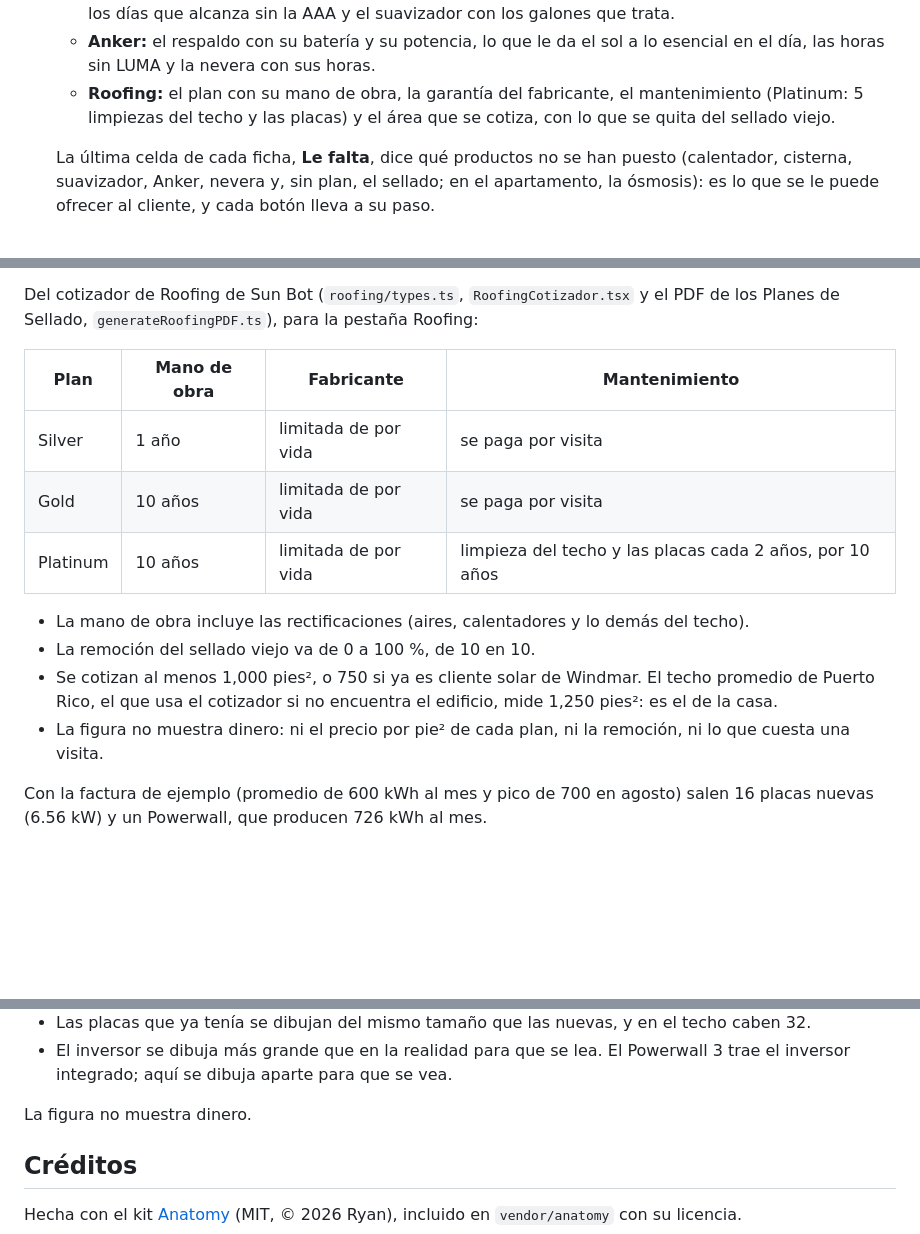
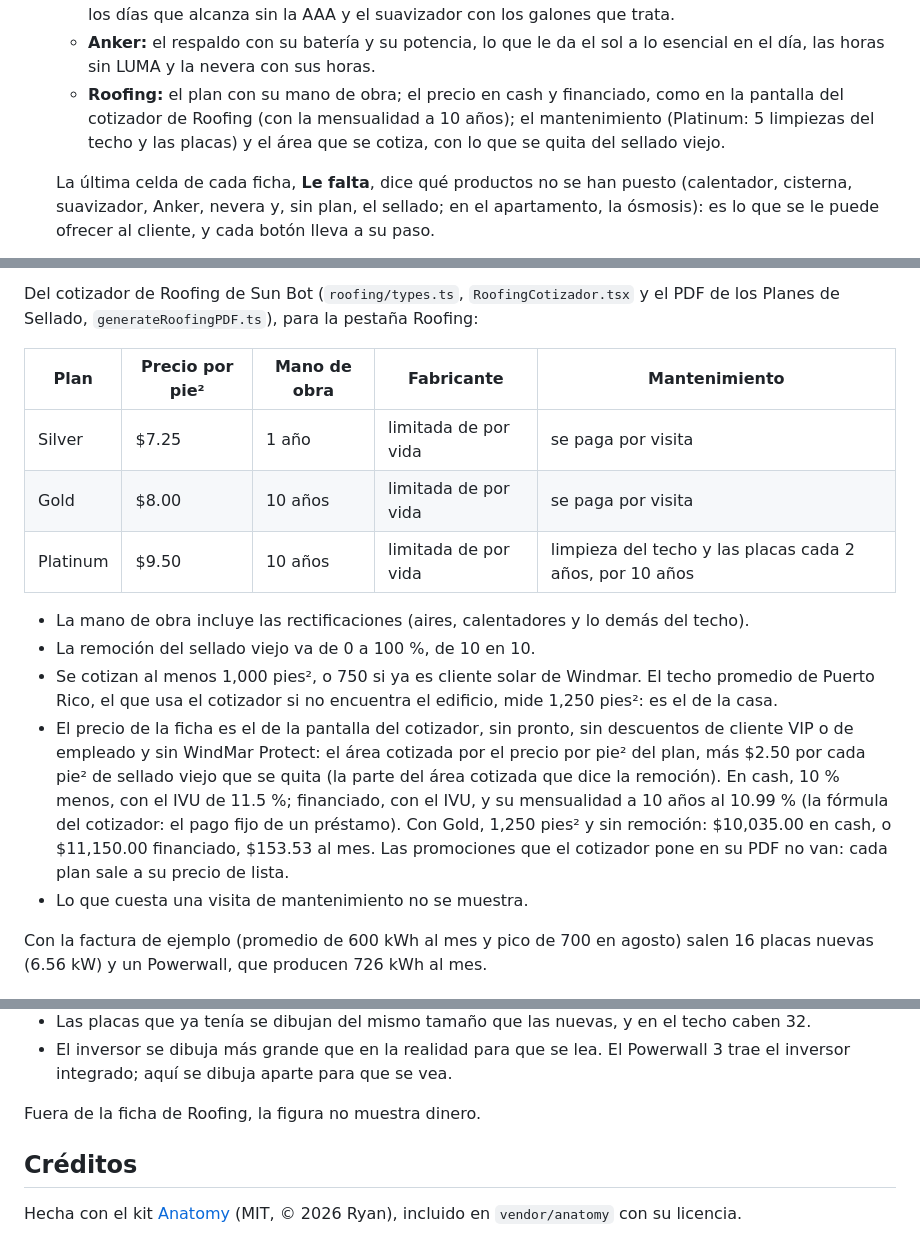
Before and after one commit to JnSbstnRivera/FIGURA-SOLAR-Y-ROOFING, a Markdown page: README.md, 3 parts joined by grey strips. Rendered like a GitHub page; blank space fills up the shorter version.

```diff
--- a/README.md
+++ b/README.md
@@ -51,7 +51,7 @@ Los controles van en pestañas (Energía, Agua, Anker y Roofing; en el apartamen
   - **Energía:** placas y kW, producción al mes (con el año y el día), cuánto cubren las placas el mes elegido y el año, baterías y horas de respaldo de noche, y el TSRF con su TOF y su acceso solar (como en Aurora, con un decimal para que se vean las sombras chicas). Lo que sugiere el cotizador va al lado de "Volver a lo sugerido".
   - **Agua:** los galones que usa la casa al día, el calentador con la luz que ahorra al mes, la cisterna con los días que alcanza sin la AAA y el suavizador con los galones que trata.
   - **Anker:** el respaldo con su batería y su potencia, lo que le da el sol a lo esencial en el día, las horas sin LUMA y la nevera con sus horas.
-  - **Roofing:** el plan con su mano de obra, la garantía del fabricante, el mantenimiento (Platinum: 5 limpiezas del techo y las placas) y el área que se cotiza, con lo que se quita del sellado viejo.
+  - **Roofing:** el plan con su mano de obra; el precio en cash y financiado, como en la pantalla del cotizador de Roofing (con la mensualidad a 10 años); el mantenimiento (Platinum: 5 limpiezas del techo y las placas) y el área que se cotiza, con lo que se quita del sellado viejo.
 
   La última celda de cada ficha, **Le falta**, dice qué productos no se han puesto (calentador, cisterna, suavizador, Anker, nevera y, sin plan, el sellado; en el apartamento, la ósmosis): es lo que se le puede ofrecer al cliente, y cada botón lleva a su paso.
 - **Comparar los 12 meses** en la gráfica: cada barra es el consumo del mes, en naranja lo que cubren las placas y en azul lo que viene de LUMA; la línea es la producción al mes.
@@ -195,16 +195,17 @@ Del cotizador de LUMA de Sun Bot (Windmar Home):
 
 Del cotizador de Roofing de Sun Bot (`roofing/types.ts`, `RoofingCotizador.tsx` y el PDF de los Planes de Sellado, `generateRoofingPDF.ts`), para la pestaña Roofing:
 
-| Plan | Mano de obra | Fabricante | Mantenimiento |
-|---|---|---|---|
-| Silver | 1 año | limitada de por vida | se paga por visita |
-| Gold | 10 años | limitada de por vida | se paga por visita |
-| Platinum | 10 años | limitada de por vida | limpieza del techo y las placas cada 2 años, por 10 años |
+| Plan | Precio por pie² | Mano de obra | Fabricante | Mantenimiento |
+|---|---|---|---|---|
+| Silver | $7.25 | 1 año | limitada de por vida | se paga por visita |
+| Gold | $8.00 | 10 años | limitada de por vida | se paga por visita |
+| Platinum | $9.50 | 10 años | limitada de por vida | limpieza del techo y las placas cada 2 años, por 10 años |
 
 - La mano de obra incluye las rectificaciones (aires, calentadores y lo demás del techo).
 - La remoción del sellado viejo va de 0 a 100 %, de 10 en 10.
 - Se cotizan al menos 1,000 pies², o 750 si ya es cliente solar de Windmar. El techo promedio de Puerto Rico, el que usa el cotizador si no encuentra el edificio, mide 1,250 pies²: es el de la casa.
-- La figura no muestra dinero: ni el precio por pie² de cada plan, ni la remoción, ni lo que cuesta una visita.
+- El precio de la ficha es el de la pantalla del cotizador, sin pronto, sin descuentos de cliente VIP o de empleado y sin WindMar Protect: el área cotizada por el precio por pie² del plan, más $2.50 por cada pie² de sellado viejo que se quita (la parte del área cotizada que dice la remoción). En cash, 10 % menos, con el IVU de 11.5 %; financiado, con el IVU, y su mensualidad a 10 años al 10.99 % (la fórmula del cotizador: el pago fijo de un préstamo). Con Gold, 1,250 pies² y sin remoción: $10,035.00 en cash, o $11,150.00 financiado, $153.53 al mes. Las promociones que el cotizador pone en su PDF no van: cada plan sale a su precio de lista.
+- Lo que cuesta una visita de mantenimiento no se muestra.
 
 Con la factura de ejemplo (promedio de 600 kWh al mes y pico de 700 en agosto) salen 16 placas nuevas (6.56 kW) y un Powerwall, que producen 726 kWh al mes.
 
@@ -362,7 +363,7 @@ Con las placas al sur y dos PS400, la F3800 Plus le da a lo esencial unos 3.0 de
 - Las placas que ya tenía se dibujan del mismo tamaño que las nuevas, y en el techo caben 32.
 - El inversor se dibuja más grande que en la realidad para que se lea. El Powerwall 3 trae el inversor integrado; aquí se dibuja aparte para que se vea.
 
-La figura no muestra dinero.
+Fuera de la ficha de Roofing, la figura no muestra dinero.
 
 ## Créditos
 
```
Also changed, not shown: other parts of README.md (+3 -3 lines), docs/lluvia-sellado.png, docs/lluvia-sin-sellar.png, docs/roofing-sellando.png, 6 other files.
